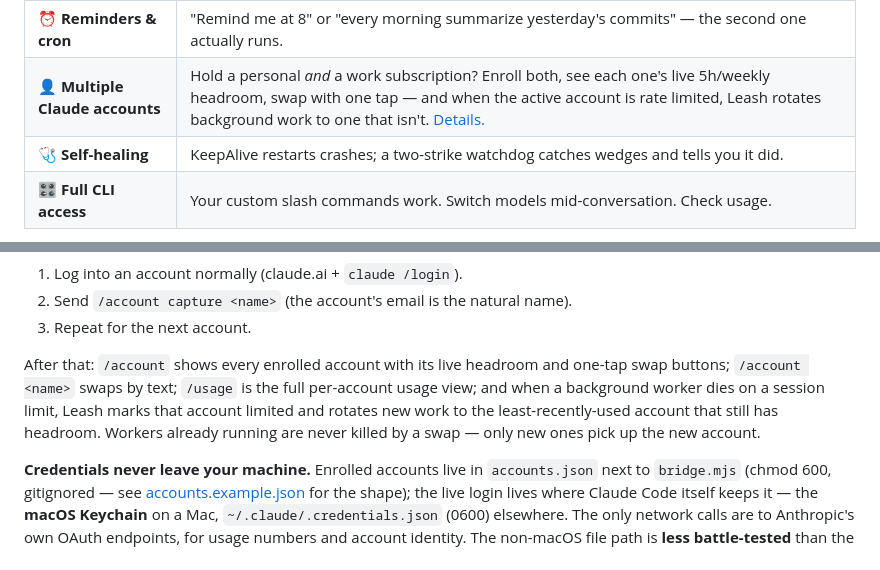
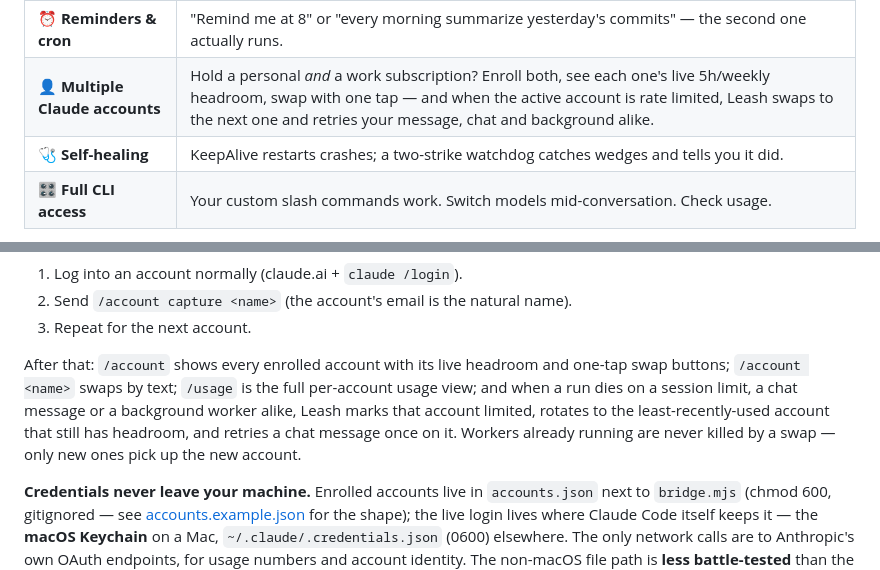
Before and after one commit to zalogarcia/claude-telegram-bridge, a Markdown page: README.md, 2 parts joined by grey strips. Rendered like a GitHub page.

Commit message:
Docs: rotation covers chat messages too, not only background workers
Three sentences still described the account swap as something only a
dying worker triggers. Since the chat lane rotates and retries on its
own limit, the feature table, the accounts section and the multi-account
doc now say so.

Co-Authored-By: Claude Fable 5.1 <noreply@anthropic.com>

```diff
--- a/README.md
+++ b/README.md
@@ -52,7 +52,7 @@ of Node that long-polls the Telegram Bot API and pipes messages into
 | 🎙️ **Voice notes** | Talk instead of typing. Transcribed with Whisper, run as a prompt. |
 | 📎 **Files & photos** | Send a screenshot with "why does this look broken?" — images, PDFs, code, anything ≤20MB. |
 | ⏰ **Reminders & cron** | "Remind me at 8" or "every morning summarize yesterday's commits" — the second one actually runs. |
-| 👤 **Multiple Claude accounts** | Hold a personal *and* a work subscription? Enroll both, see each one's live 5h/weekly headroom, swap with one tap — and when the active account is rate limited, Leash rotates background work to one that isn't. [Details.](docs/multi-account.md) |
+| 👤 **Multiple Claude accounts** | Hold a personal *and* a work subscription? Enroll both, see each one's live 5h/weekly headroom, swap with one tap — and when the active account is rate limited, Leash swaps to the next one and retries your message, chat and background alike. |
 | 🩺 **Self-healing** | KeepAlive restarts crashes; a two-strike watchdog catches wedges and tells you it did. |
 | 🎛️ **Full CLI access** | Your custom slash commands work. Switch models mid-conversation. Check usage. |
 
@@ -201,9 +201,10 @@ One-time setup, once per account:
 
 After that: `/account` shows every enrolled account with its live headroom and
 one-tap swap buttons; `/account <name>` swaps by text; `/usage` is the full
-per-account usage view; and when a background worker dies on a session limit,
-Leash marks that account limited and rotates new work to the
-least-recently-used account that still has headroom. Workers already running are
+per-account usage view; and when a run dies on a session limit, a chat message or a
+background worker alike, Leash marks that account limited, rotates to the
+least-recently-used account that still has headroom, and retries a chat
+message once on it. Workers already running are
 never killed by a swap — only new ones pick up the new account.
 
 **Credentials never leave your machine.** Enrolled accounts live in
```
Also changed, not shown: docs/multi-account.md (+2 -2 lines).
